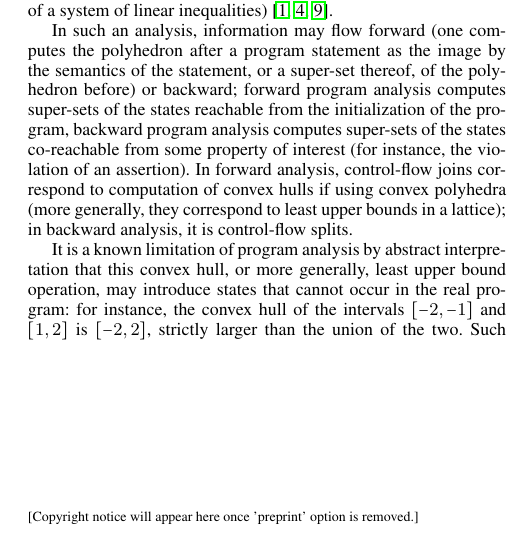
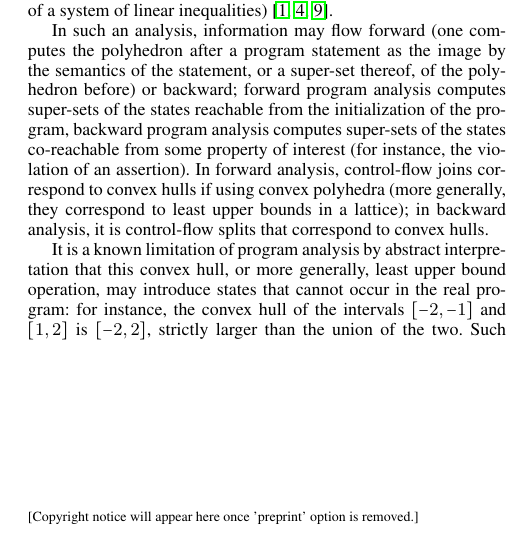
Before and after one commit to julienhenry/pagai, a LaTeX paper (papers/PLDI2012/implicitization.tex): part of one column of page 1 of 8, cut so that both start at the same text. Compiled offline with pdfLaTeX; a missing font is replaced by an installed copy or a similar font.

Commit message:
phrase plus lisible

```diff
--- a/papers/PLDI2012/implicitization.tex
+++ b/papers/PLDI2012/implicitization.tex
@@ -91,7 +91,7 @@ For instance, if we are only interested in scalar numerical program variables, s
 
 In such an analysis, information may flow forward (one computes the polyhedron after a program statement as the image by the semantics of the statement, or a super-set thereof, of the polyhedron before) or backward;
 forward program analysis computes super-sets of the states reachable from the initialization of the program, backward program analysis computes super-sets of the states co-reachable from some property of interest (for instance, the violation of an assertion).
-In forward analysis, control-flow joins correspond to computation of convex hulls if using convex polyhedra (more generally, they correspond to least upper bounds in a lattice); in backward analysis, it is control-flow splits.
+In forward analysis, control-flow joins correspond to convex hulls if using convex polyhedra (more generally, they correspond to least upper bounds in a lattice); in backward analysis, it is control-flow splits that correspond to convex hulls.
 
 It is a known limitation of program analysis by abstract interpretation that this convex hull, or more generally, least upper bound operation, may introduce states that cannot occur in the real program: for instance, the convex hull of the intervals $[-2,-1]$ and $[1,2]$ is $[-2,2]$, strictly larger than the union of the two.
 Such introduction may prevent proving desired program properties, for instance $\neq 0$. The alternative is to keep the union symbolic (e.g. compute using $[-2,-1] \cup [1,2]$) and thus compute in the \emph{disjunctive completion}
```
